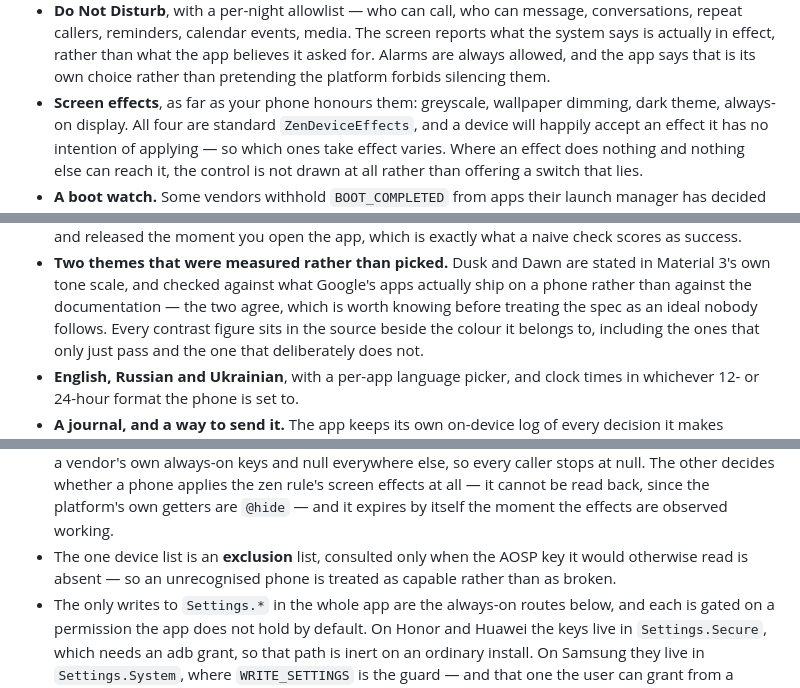
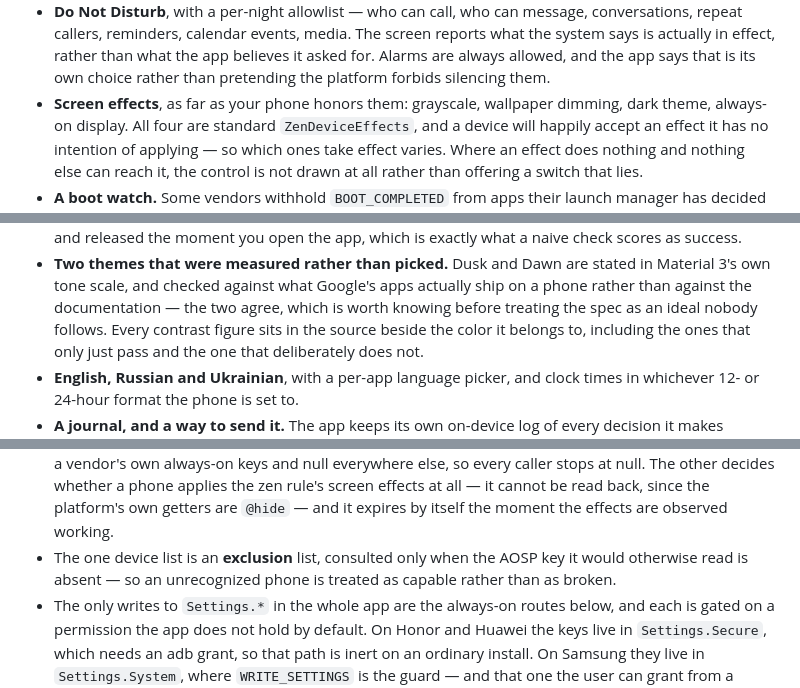
Before and after one commit to jemcik/Gloaming, a Markdown page: README.md, 3 parts joined by grey strips. GitHub-like rendering.

```diff
--- a/README.md
+++ b/README.md
@@ -95,7 +95,7 @@ doing it, or on any vendor doing it at all.
   screen reports what the system says is actually in effect, rather than what the
   app believes it asked for. Alarms are always allowed, and the app says that is
   its own choice rather than pretending the platform forbids silencing them.
-- **Screen effects**, as far as your phone honours them: greyscale, wallpaper
+- **Screen effects**, as far as your phone honors them: grayscale, wallpaper
   dimming, dark theme, always-on display. All four are standard
   `ZenDeviceEffects`, and a device will happily accept an effect it has no
   intention of applying — so which ones take effect varies. Where an effect does
@@ -118,7 +118,7 @@ doing it, or on any vendor doing it at all.
   stated in Material 3's own tone scale, and checked against what Google's apps
   actually ship on a phone rather than against the documentation — the two
   agree, which is worth knowing before treating the spec as an ideal nobody
-  follows. Every contrast figure sits in the source beside the colour it
+  follows. Every contrast figure sits in the source beside the color it
   belongs to, including the ones that only just pass and the one that
   deliberately does not.
 - **English, Russian and Ukrainian**, with a per-app language picker, and clock
@@ -153,7 +153,7 @@ into working:
   platform's own getters are `@hide` — and it expires by itself the moment the
   effects are observed working.
 - The one device list is an **exclusion** list, consulted only when the AOSP key
-  it would otherwise read is absent — so an unrecognised phone is treated as
+  it would otherwise read is absent — so an unrecognized phone is treated as
   capable rather than as broken.
 - The only writes to `Settings.*` in the whole app are the always-on routes
   below, and each is gated on a permission the app does not hold by default. On
```
Also changed, not shown: other parts of README.md (+11 -11 lines), NOTICE.md (+1 -1 lines), docs/play-listing.md (+4 -4 lines), docs/play/screenshots/3.png, 2 other files.
